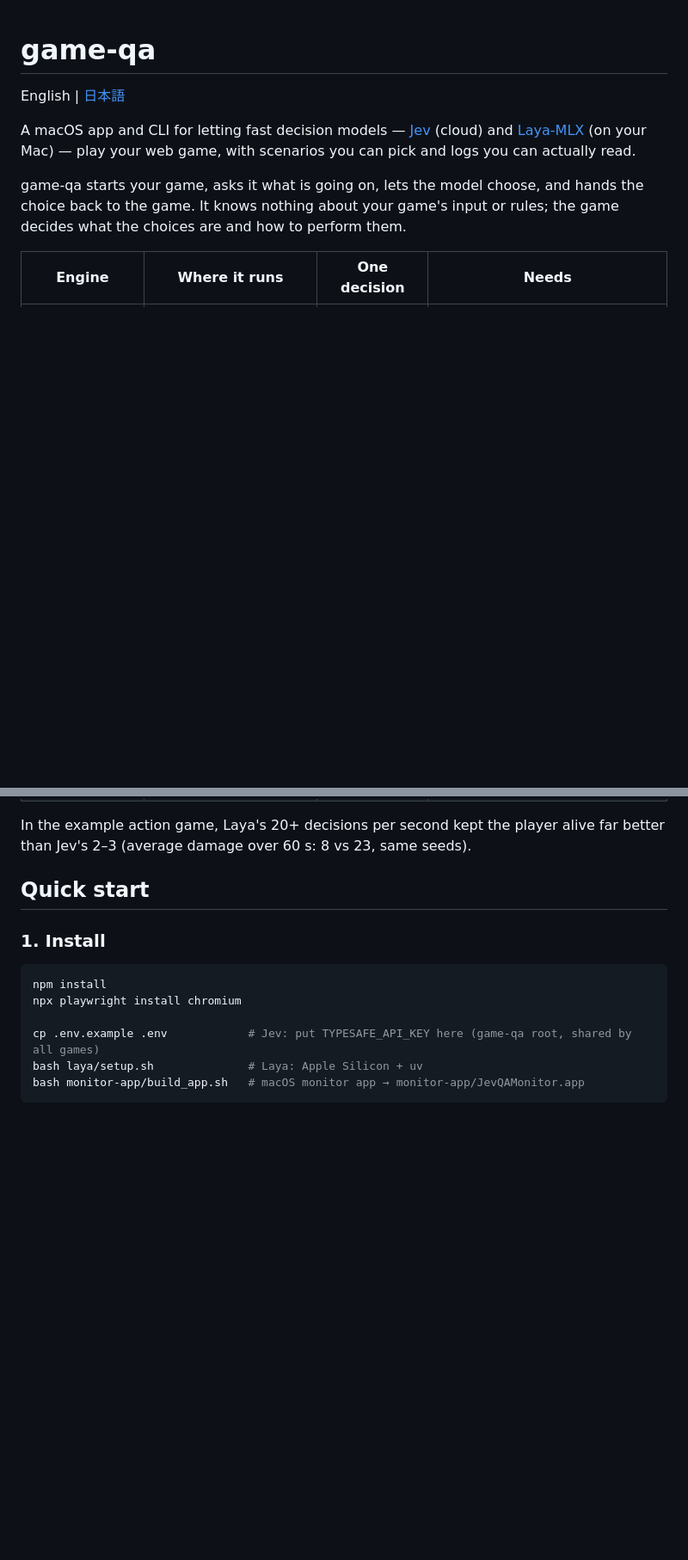
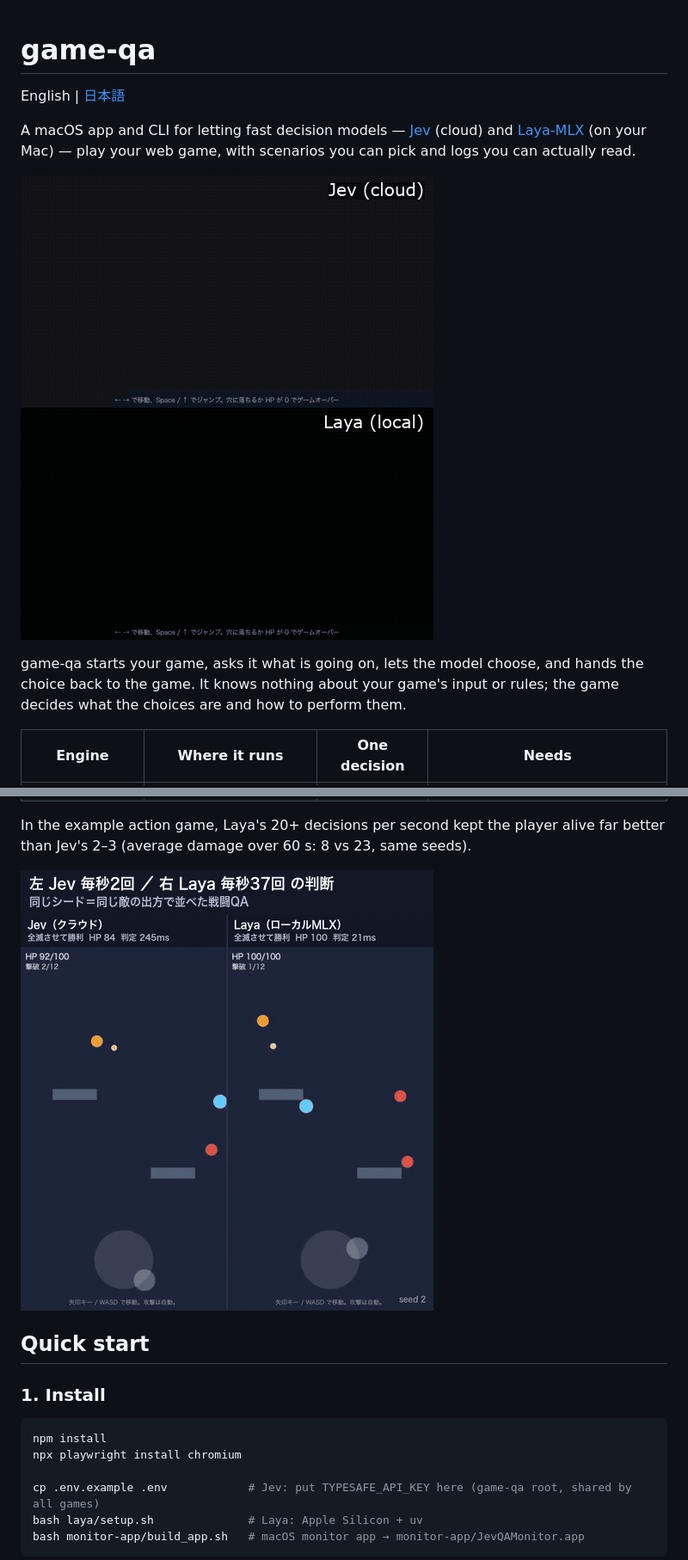
Before and after one commit to tkymx/game-qa, a Markdown page: README.md, 2 parts joined by grey strips. Shown at 86% size. Drawn GitHub-style; pictures changed too: docs/media/archer-arena-jev-vs-laya.gif (added), docs/media/side-runner-jev-vs-laya.gif (added); blank space fills up the shorter version.

```diff
--- a/README.md
+++ b/README.md
@@ -5,6 +5,8 @@ English | [日本語](README.ja.md)
 A macOS app and CLI for letting fast decision models — [Jev](https://docs.typesafe.ai/introduction)
 (cloud) and [Laya-MLX](https://github.com/mizorewww/laya-mlx) (on your Mac) — play your web game,
 with scenarios you can pick and logs you can actually read.
+
+![Same seed, same stage: Jev (top, ~2 decisions/s) falls into a pit, Laya (bottom, ~20 decisions/s) keeps going](docs/media/side-runner-jev-vs-laya.gif)
 
 game-qa starts your game, asks it what is going on, lets the model choose, and hands the choice
 back to the game. It knows nothing about your game's input or rules; the game decides what the
@@ -17,6 +19,8 @@ choices are and how to perform them.
 
 In the example action game, Laya's 20+ decisions per second kept the player alive far better
 than Jev's 2–3 (average damage over 60 s: 8 vs 23, same seeds).
+
+![archer-arena: Jev (left) and Laya (right) dodging the same bullets](docs/media/archer-arena-jev-vs-laya.gif)
 
 ## Quick start
 
```
Also changed, not shown: other parts of README.md (+9 -1 lines), README.ja.md (+13 -1 lines), 2 other files.
